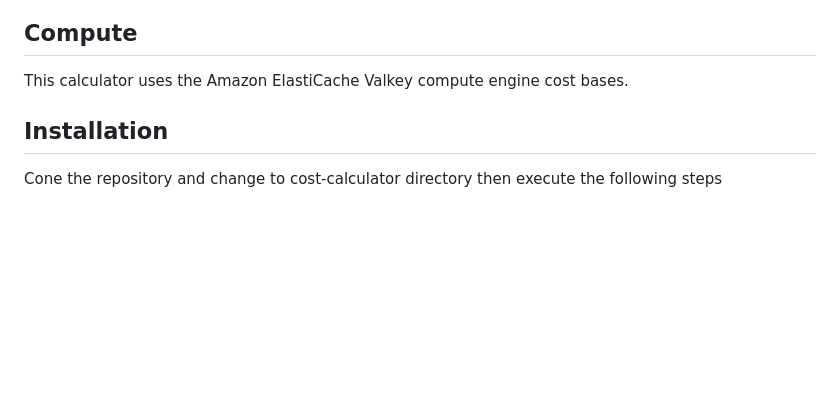
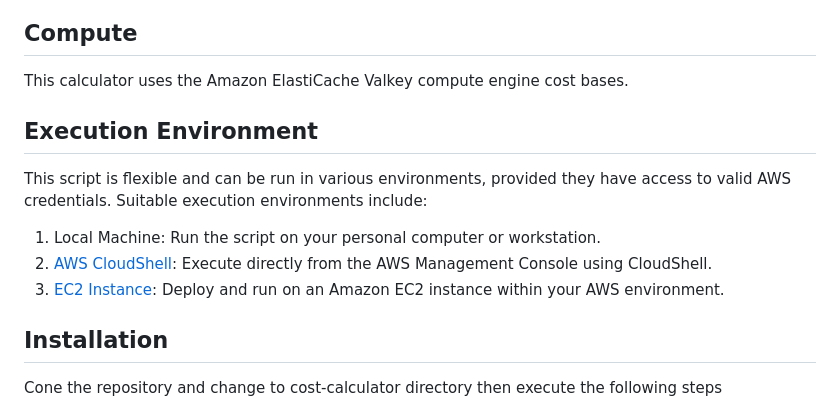
Before and after one commit to aws-samples/amazon-elasticache-samples, a Markdown page: tools/serverless-cost-calculator/README.md, the part around the change. Drawn GitHub-style; blank space fills up the shorter version.

Commit message:
Add hint on running in different execution environments

```diff
--- a/tools/serverless-cost-calculator/README.md
+++ b/tools/serverless-cost-calculator/README.md
@@ -28,6 +28,14 @@ In order to speed up calculations the script assumes even key distribution among
 ## Compute
 
 This calculator uses the Amazon ElastiCache Valkey compute engine cost bases.
+
+## Execution Environment
+
+This script is flexible and can be run in various environments, provided they have access to valid AWS credentials. Suitable execution environments include:
+
+1. Local Machine: Run the script on your personal computer or workstation.
+2. [AWS CloudShell](https://aws.amazon.com/cloudshell): Execute directly from the AWS Management Console using CloudShell.
+3. [EC2 Instance](https://aws.amazon.com/ec2): Deploy and run on an Amazon EC2 instance within your AWS environment.
 
 ## Installation
 
```
